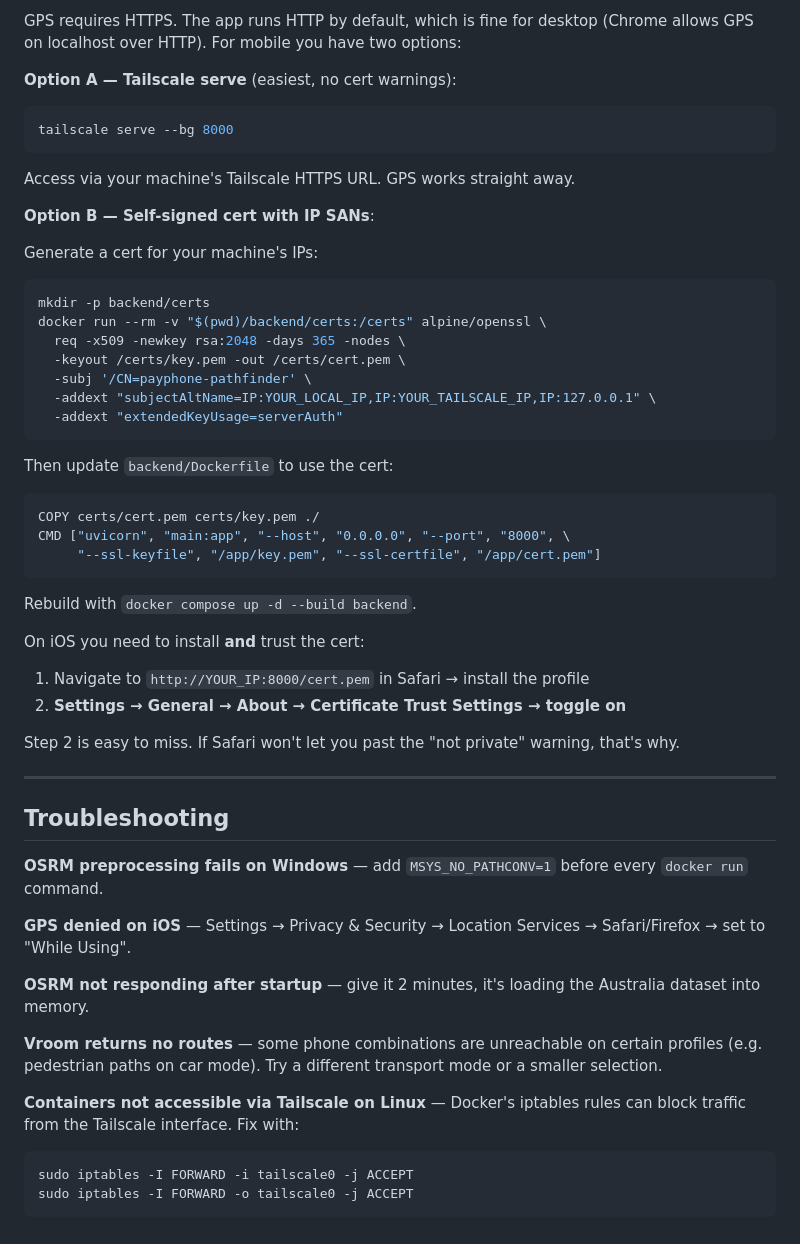
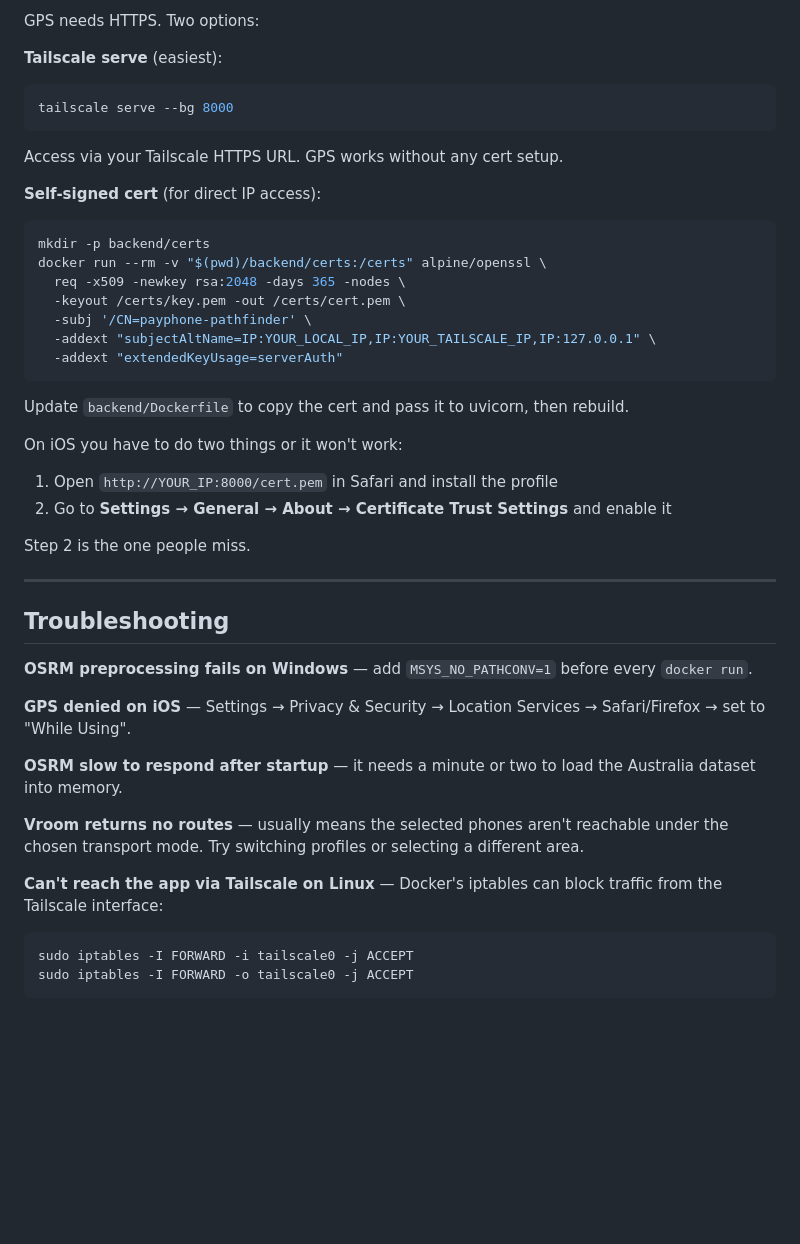
Before and after one commit to happyethan2/payphone-pathfinder, a Markdown page: README.md, the part around one of its changes. Rendered like a GitHub page; blank space fills up the shorter version.

````diff
--- a/README.md
+++ b/README.md
@@ -83,15 +70,13 @@ Open **http://localhost:8000**. The OSRM containers take a minute or two to load
 
-GPS requires HTTPS. The app runs HTTP by default, which is fine for desktop (Chrome allows GPS on localhost over HTTP). For mobile you have two options:
+GPS needs HTTPS. Two options:
 
-**Option A — Tailscale serve** (easiest, no cert warnings):
+**Tailscale serve** (easiest):
 ```bash
 tailscale serve --bg 8000
 ```
-Access via your machine's Tailscale HTTPS URL. GPS works straight away.
+Access via your Tailscale HTTPS URL. GPS works without any cert setup.
 
-**Option B — Self-signed cert with IP SANs**:
-
-Generate a cert for your machine's IPs:
+**Self-signed cert** (for direct IP access):
 ```bash
 mkdir -p backend/certs
 docker run --rm -v "$(pwd)/backend/certs:/certs" alpine/openssl \
@@ -102,34 +87,27 @@ docker run --rm -v "$(pwd)/backend/certs:/certs" alpine/openssl \
   -addext "extendedKeyUsage=serverAuth"
 ```
 
-Then update `backend/Dockerfile` to use the cert:
-```dockerfile
-COPY certs/cert.pem certs/key.pem ./
-CMD ["uvicorn", "main:app", "--host", "0.0.0.0", "--port", "8000", \
-     "--ssl-keyfile", "/app/key.pem", "--ssl-certfile", "/app/cert.pem"]
-```
+Update `backend/Dockerfile` to copy the cert and pass it to uvicorn, then rebuild.
 
-Rebuild with `docker compose up -d --build backend`.
+On iOS you have to do two things or it won't work:
+1. Open `http://YOUR_IP:8000/cert.pem` in Safari and install the profile
+2. Go to **Settings → General → About → Certificate Trust Settings** and enable it
 
-On iOS you need to install **and** trust the cert:
-1. Navigate to `http://YOUR_IP:8000/cert.pem` in Safari → install the profile
-2. **Settings → General → About → Certificate Trust Settings → toggle on**
-
-Step 2 is easy to miss. If Safari won't let you past the "not private" warning, that's why.
+Step 2 is the one people miss.
 
 ---
 
 ## Troubleshooting
 
-**OSRM preprocessing fails on Windows** — add `MSYS_NO_PATHCONV=1` before every `docker run` command.
+**OSRM preprocessing fails on Windows** — add `MSYS_NO_PATHCONV=1` before every `docker run`.
 
 **GPS denied on iOS** — Settings → Privacy & Security → Location Services → Safari/Firefox → set to "While Using".
 
-**OSRM not responding after startup** — give it 2 minutes, it's loading the Australia dataset into memory.
+**OSRM slow to respond after startup** — it needs a minute or two to load the Australia dataset into memory.
 
-**Vroom returns no routes** — some phone combinations are unreachable on certain profiles (e.g. pedestrian paths on car mode). Try a different transport mode or a smaller selection.
+**Vroom returns no routes** — usually means the selected phones aren't reachable under the chosen transport mode. Try switching profiles or selecting a different area.
 
-**Containers not accessible via Tailscale on Linux** — Docker's iptables rules can block traffic from the Tailscale interface. Fix with:
+**Can't reach the app via Tailscale on Linux** — Docker's iptables can block traffic from the Tailscale interface:
 ```bash
 sudo iptables -I FORWARD -i tailscale0 -j ACCEPT
 sudo iptables -I FORWARD -o tailscale0 -j ACCEPT
````
Also changed, not shown: other parts of README.md (+15 -28 lines).
